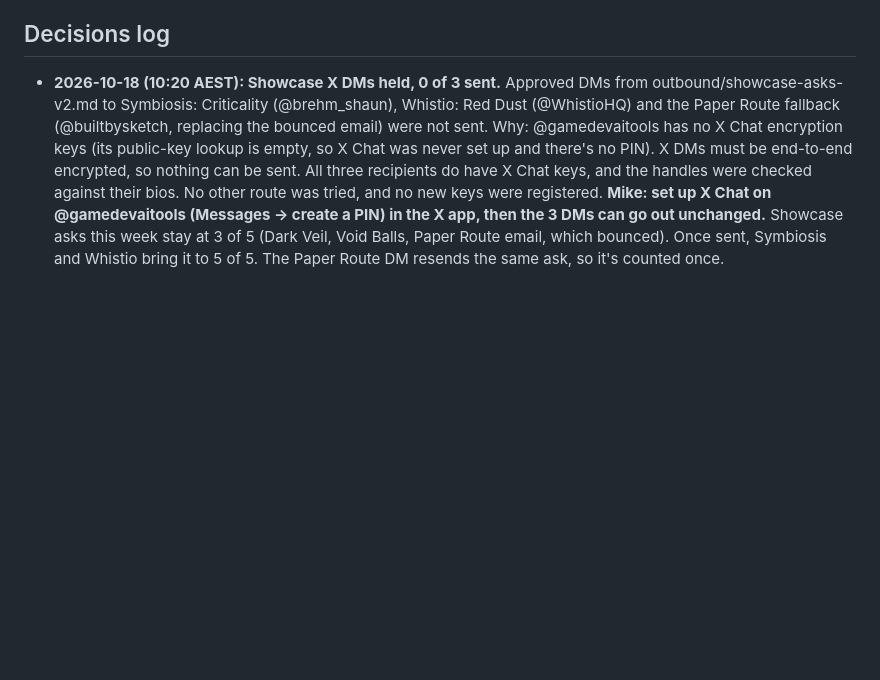
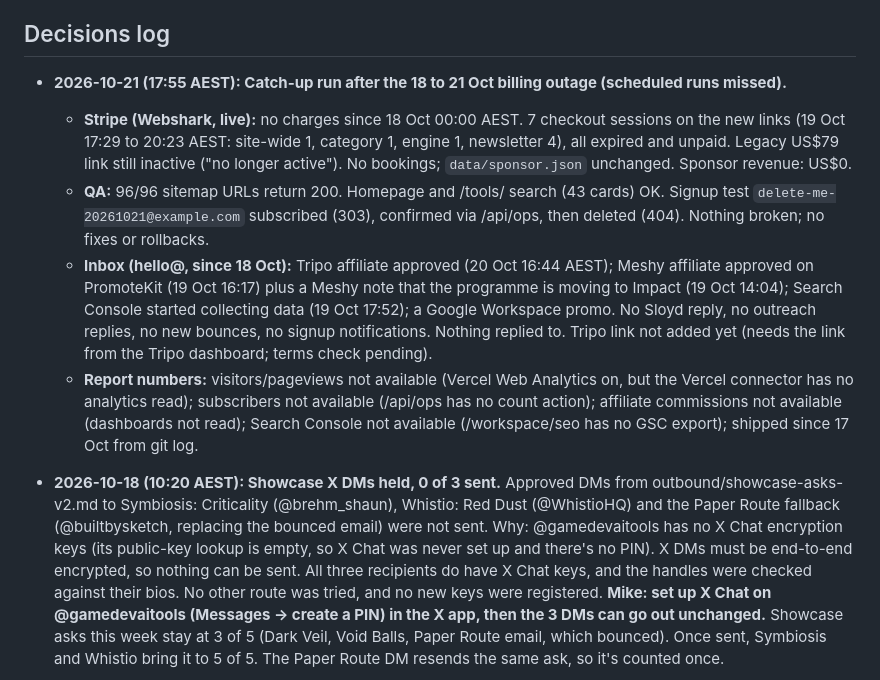
Before and after one commit to michaelpaulrattray/gamedev-ai-tools, a Markdown page: OPERATIONS.md, the part around the change. Rendered like a GitHub page; blank space fills up the shorter version.

Commit message:
OPERATIONS: 21 Oct catch-up run (outage 18-21 Oct)

```diff
--- a/OPERATIONS.md
+++ b/OPERATIONS.md
@@ -129,6 +129,11 @@ Carried over until then:
 No estimates. If a number isn't available, write "not measured".
 
 ## Decisions log
+- **2026-10-21 (17:55 AEST): Catch-up run after the 18 to 21 Oct billing outage (scheduled runs missed).**
+  - **Stripe (Webshark, live):** no charges since 18 Oct 00:00 AEST. 7 checkout sessions on the new links (19 Oct 17:29 to 20:23 AEST: site-wide 1, category 1, engine 1, newsletter 4), all expired and unpaid. Legacy US$79 link still inactive ("no longer active"). No bookings; `data/sponsor.json` unchanged. Sponsor revenue: US$0.
+  - **QA:** 96/96 sitemap URLs return 200. Homepage and /tools/ search (43 cards) OK. Signup test `delete-me-20261021@example.com` subscribed (303), confirmed via /api/ops, then deleted (404). Nothing broken; no fixes or rollbacks.
+  - **Inbox (hello@, since 18 Oct):** Tripo affiliate approved (20 Oct 16:44 AEST); Meshy affiliate approved on PromoteKit (19 Oct 16:17) plus a Meshy note that the programme is moving to Impact (19 Oct 14:04); Search Console started collecting data (19 Oct 17:52); a Google Workspace promo. No Sloyd reply, no outreach replies, no new bounces, no signup notifications. Nothing replied to. Tripo link not added yet (needs the link from the Tripo dashboard; terms check pending).
+  - **Report numbers:** visitors/pageviews not available (Vercel Web Analytics on, but the Vercel connector has no analytics read); subscribers not available (/api/ops has no count action); affiliate commissions not available (dashboards not read); Search Console not available (/workspace/seo has no GSC export); shipped since 17 Oct from git log.
 - **2026-10-18 (10:20 AEST): Showcase X DMs held, 0 of 3 sent.** Approved DMs from outbound/showcase-asks-v2.md to Symbiosis: Criticality (@brehm_shaun), Whistio: Red Dust (@WhistioHQ) and the Paper Route fallback (@builtbysketch, replacing the bounced email) were not sent. Why: @gamedevaitools has no X Chat encryption keys (its public-key lookup is empty, so X Chat was never set up and there's no PIN). X DMs must be end-to-end encrypted, so nothing can be sent. All three recipients do have X Chat keys, and the handles were checked against their bios. No other route was tried, and no new keys were registered. **Mike: set up X Chat on @gamedevaitools (Messages → create a PIN) in the X app, then the 3 DMs can go out unchanged.** Showcase asks this week stay at 3 of 5 (Dark Veil, Void Balls, Paper Route email, which bounced). Once sent, Symbiosis and Whistio bring it to 5 of 5. The Paper Route DM resends the same ask, so it's counted once.
 - **2026-10-18 (07:25 AEST): Daily outreach send held, 0 of 10 sent.** Why: the Gmail connector rewrites every link before sending. The test to hello@ (07:17 AEST) showed links as words, but the raw MIME of the sent message has every href wrapped as `https://www.google.com/url?q=...&source=gmail&ust=...`. A self-addressed test draft was rewritten the same way (draft deleted). Opened outside Gmail, those links land on a Google "Redirect Notice" page first, including the Stripe checkout links, and Mike's format rule (17 Oct) bans google.com/url redirects. The 17 Oct "you're listed" batch and the three showcase emails went out with the same wrapped links. Today's 10 (9 sponsor pitches plus the Meshy resend to support@meshy.ai) are unchanged in /workspace/outbound/drafts-2026-10-18.md, with HTML and text bodies built in /workspace/outbound/send-2026-10-18/emails.json. Pre-send checks passed: no duplicates in Sent, every listing, category and engine page returns 200 and links the tool, the Meshy labels ("Commercial use allowed", "Free tier + paid") match the live page, /sponsor/ shows US$29/US$99, all Stripe links return 200, and no spots are booked. Waiting on a decision about a send path with clean links (see open question 9).
   - **Inbox:** no new replies to outreach. PixelLab's reply was already logged and acted on. The Paper Route showcase email to hello@devclocked.com bounced on 17 Oct ("address not found"), but outbound/outreach-log.csv still says sent.
```
